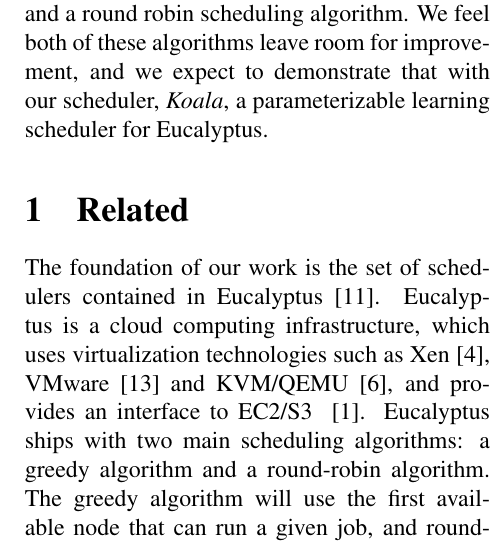
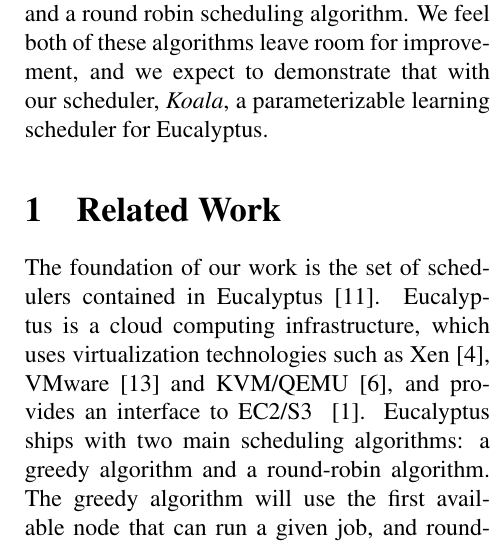
Before and after one commit to cs525-koala/documents, a LaTeX paper (midterm/paper.tex, which reads midterm/related.tex): part of one column of page 1 of 6, cut so that both start at the same text. Compiled offline with pdfLaTeX.

Commit message:
Related -> Related Work (per Indy's comments)

```diff
--- a/midterm/related.tex
+++ b/midterm/related.tex
@@ -1,4 +1,4 @@
-\section{Related}
+\section{Related Work}
 
 %% Eucalyptus scheduler, talk about it here
 The foundation of our work is the set of schedulers contained in
```
